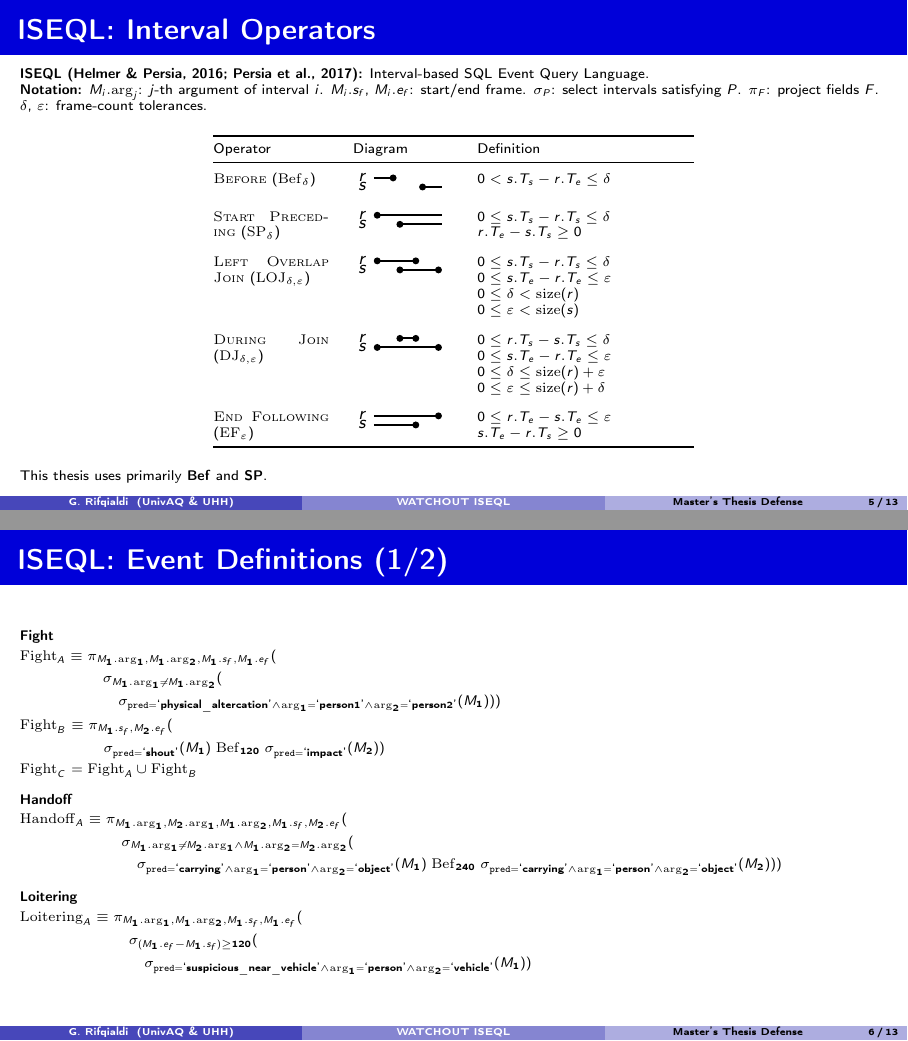
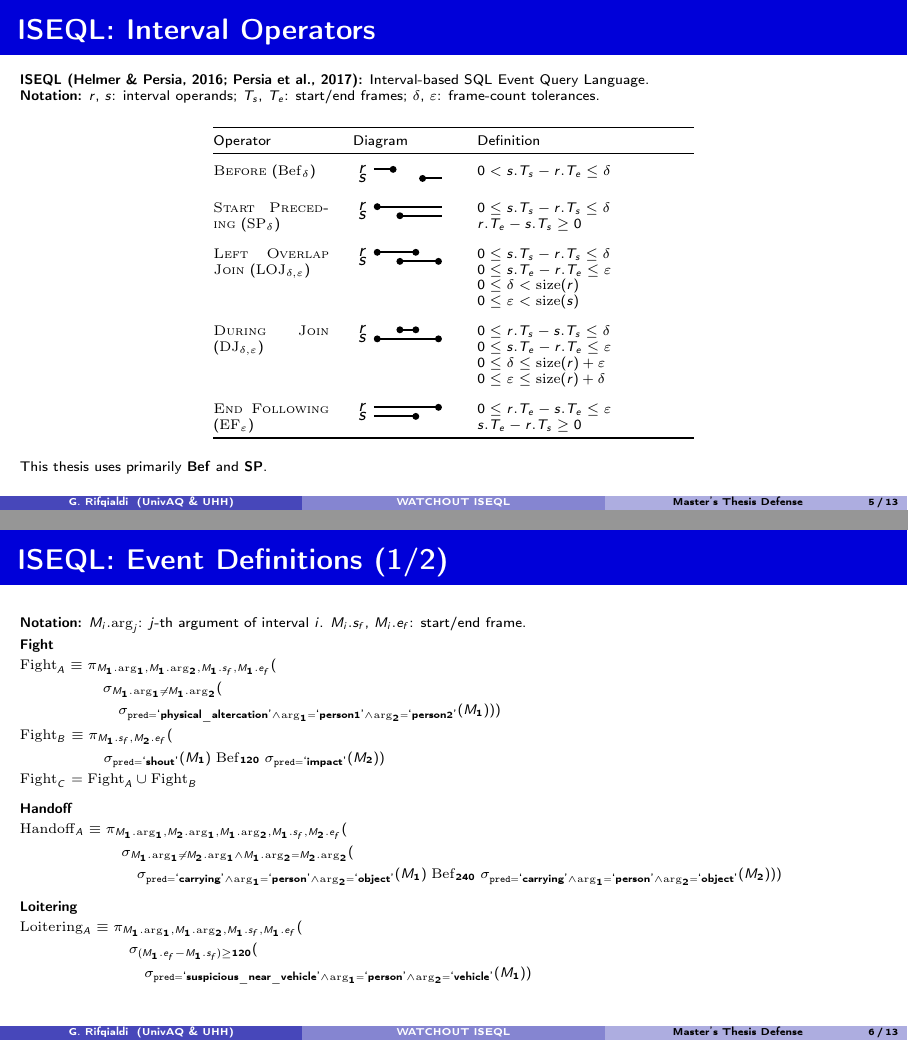
Before and after one commit to ghiffaryr/multimodal-surveillance-iseql, LaTeX slides (reports/slides/slides.tex): pages 5 and 6 of 18, joined at a grey line. Compiled offline with pdfLaTeX.

Commit message:
thesis+slides: relocate interval labeling notation to M-definition, trim slides notation to first use

```diff
--- a/reports/slides/slides.tex
+++ b/reports/slides/slides.tex
@@ -157,7 +157,7 @@ First ISEQL-based event detector using VLM perception.
 \begin{frame}{ISEQL: Interval Operators}
 \scriptsize
 \textbf{ISEQL (Helmer \& Persia, 2016; Persia et al., 2017):} Interval-based SQL Event Query Language.\\
-\textbf{Notation:} $M_i.\mathrm{arg}_j$: $j$-th argument of interval $i$. $M_i.s_f$, $M_i.e_f$: start/end frame. $\sigma_P$: select intervals satisfying $P$. $\pi_F$: project fields $F$. $\delta$, $\varepsilon$: frame-count tolerances.
+\textbf{Notation:} $r$, $s$: interval operands; $T_s$, $T_e$: start/end frames; $\delta$, $\varepsilon$: frame-count tolerances.
 \vspace{0.3em}
 \setlength{\abovedisplayskip}{3pt}
 \setlength{\belowdisplayskip}{3pt}
@@ -190,6 +190,7 @@ This thesis uses primarily \textbf{Bef} and \textbf{SP}.
 \setlength{\abovedisplayshortskip}{0pt}
 \setlength{\belowdisplayshortskip}{0pt}
 
+\textbf{Notation:} $M_i.\mathrm{arg}_j$: $j$-th argument of interval $i$. $M_i.s_f$, $M_i.e_f$: start/end frame.
 \par\vspace{0.4em}
 \noindent\textbf{Fight}\par\vspace{2pt}
 \noindent$\mathrm{Fight}_A$ $\equiv \begin{aligned}[t]
```
Also changed, not shown: reports/thesis/Chapters/Background.tex (+1 -3 lines).
